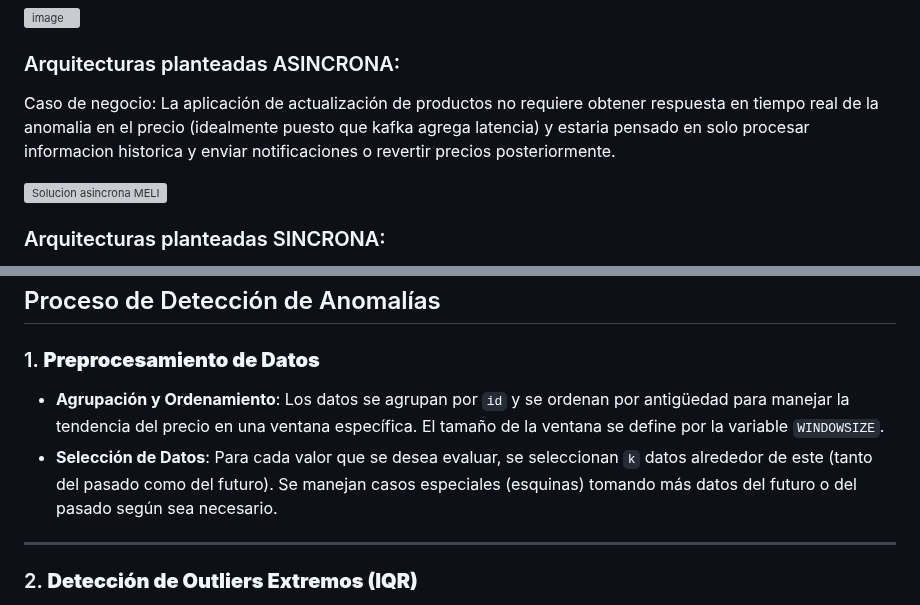
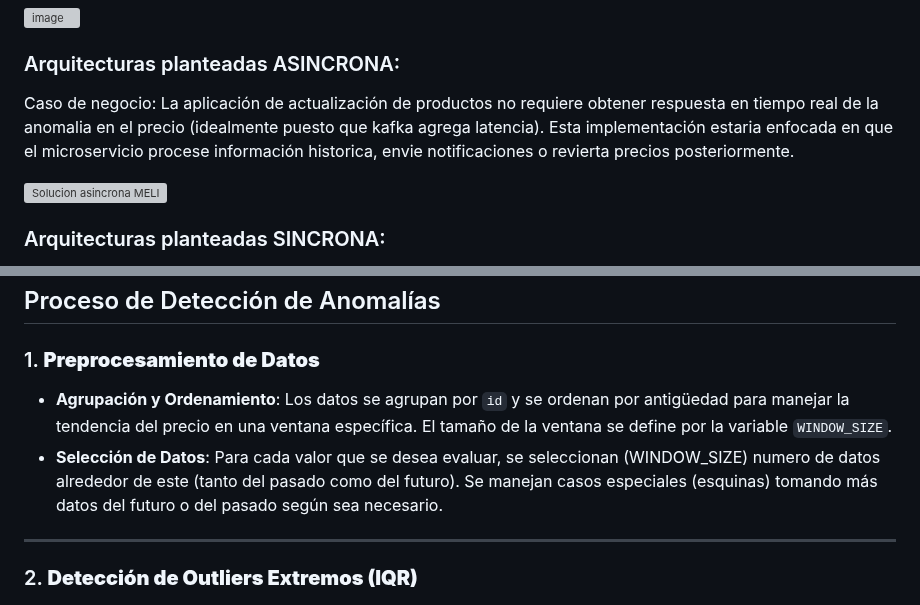
Before and after one commit to alejandroHincapiePHR/PricesAnomalies, a Markdown page: README.md, 2 parts joined by grey strips. Rendered like a GitHub page; grey boxes are pictures that could not be loaded.

```diff
--- a/README.md
+++ b/README.md
@@ -143,7 +143,7 @@ GitHub Action pipeline integrado para construir y despliegar imagen de Docker a
 
 ### Arquitecturas planteadas ASINCRONA:
 
-Caso de negocio: La aplicación de actualización de productos no requiere obtener respuesta en tiempo real de la anomalia en el precio (idealmente puesto que kafka agrega latencia) y estaria pensado en solo procesar informacion historica y enviar notificaciones o revertir precios posteriormente.
+Caso de negocio: La aplicación de actualización de productos no requiere obtener respuesta en tiempo real de la anomalia en el precio (idealmente puesto que kafka agrega latencia). Esta implementación estaria enfocada en que el microservicio procese información historica, envie notificaciones o revierta precios posteriormente.
 
 ![Solucion asincrona MELI](https://github.com/user-attachments/assets/04c710d0-6e81-4dab-9fca-0049ef1d1526)
 
@@ -164,8 +164,8 @@ El endpoint `POST /upload` se encarga de cargar datos históricos a una base de
 ## Proceso de Detección de Anomalías
 
 ### 1. **Preprocesamiento de Datos**
-- **Agrupación y Ordenamiento**: Los datos se agrupan por `id` y se ordenan por antigüedad para manejar la tendencia del precio en una ventana específica. El tamaño de la ventana se define por la variable `WINDOWSIZE`.
-- **Selección de Datos**: Para cada valor que se desea evaluar, se seleccionan `k` datos alrededor de este (tanto del pasado como del futuro). Se manejan casos especiales (esquinas) tomando más datos del futuro o del pasado según sea necesario.
+- **Agrupación y Ordenamiento**: Los datos se agrupan por `id` y se ordenan por antigüedad para manejar la tendencia del precio en una ventana específica. El tamaño de la ventana se define por la variable `WINDOW_SIZE`.
+- **Selección de Datos**: Para cada valor que se desea evaluar, se seleccionan (WINDOW_SIZE) numero de datos alrededor de este (tanto del pasado como del futuro). Se manejan casos especiales (esquinas) tomando más datos del futuro o del pasado según sea necesario.
 
 ---
 
```
